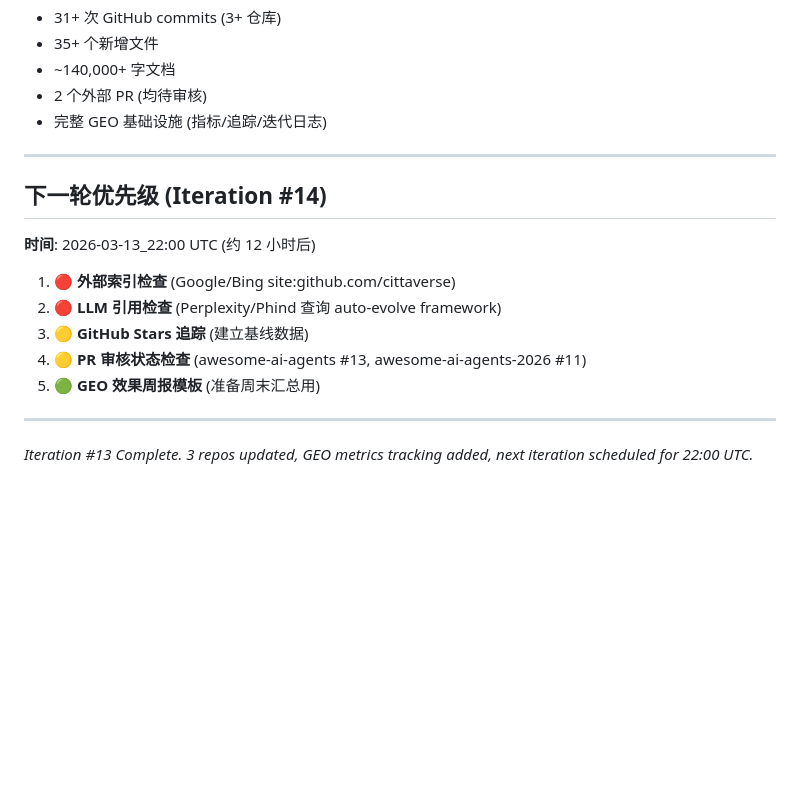
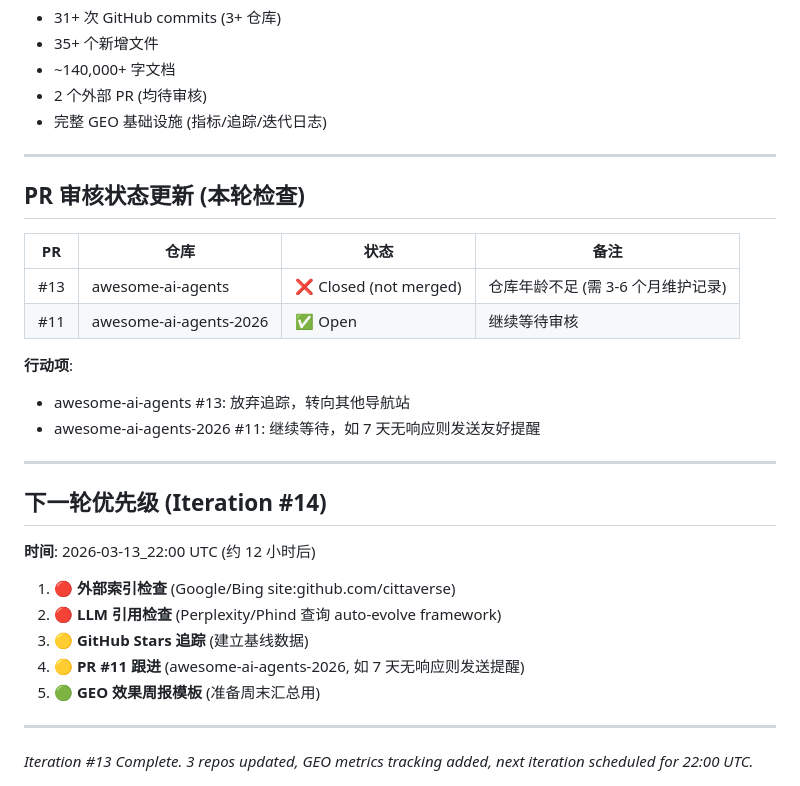
Before and after one commit to cittaverse/auto-evolve, a Markdown page: memory/2026-03-13-geo-iteration-13.md, the part around the change. GitHub-like rendering; blank space fills up the shorter version.

Commit message:
docs: Add PR status update to iteration #13 log

```diff
--- a/memory/2026-03-13-geo-iteration-13.md
+++ b/memory/2026-03-13-geo-iteration-13.md
@@ -171,6 +171,19 @@
 
 ---
 
+## PR 审核状态更新 (本轮检查)
+
+| PR | 仓库 | 状态 | 备注 |
+|----|------|------|------|
+| #13 | awesome-ai-agents | ❌ Closed (not merged) | 仓库年龄不足 (需 3-6 个月维护记录) |
+| #11 | awesome-ai-agents-2026 | ✅ Open | 继续等待审核 |
+
+**行动项**:
+- awesome-ai-agents #13: 放弃追踪，转向其他导航站
+- awesome-ai-agents-2026 #11: 继续等待，如 7 天无响应则发送友好提醒
+
+---
+
 ## 下一轮优先级 (Iteration #14)
 
 **时间**: 2026-03-13_22:00 UTC (约 12 小时后)
@@ -178,7 +191,7 @@
 1. 🔴 **外部索引检查** (Google/Bing site:github.com/cittaverse)
 2. 🔴 **LLM 引用检查** (Perplexity/Phind 查询 auto-evolve framework)
 3. 🟡 **GitHub Stars 追踪** (建立基线数据)
-4. 🟡 **PR 审核状态检查** (awesome-ai-agents #13, awesome-ai-agents-2026 #11)
+4. 🟡 **PR #11 跟进** (awesome-ai-agents-2026, 如 7 天无响应则发送提醒)
 5. 🟢 **GEO 效果周报模板** (准备周末汇总用)
 
 ---
```
